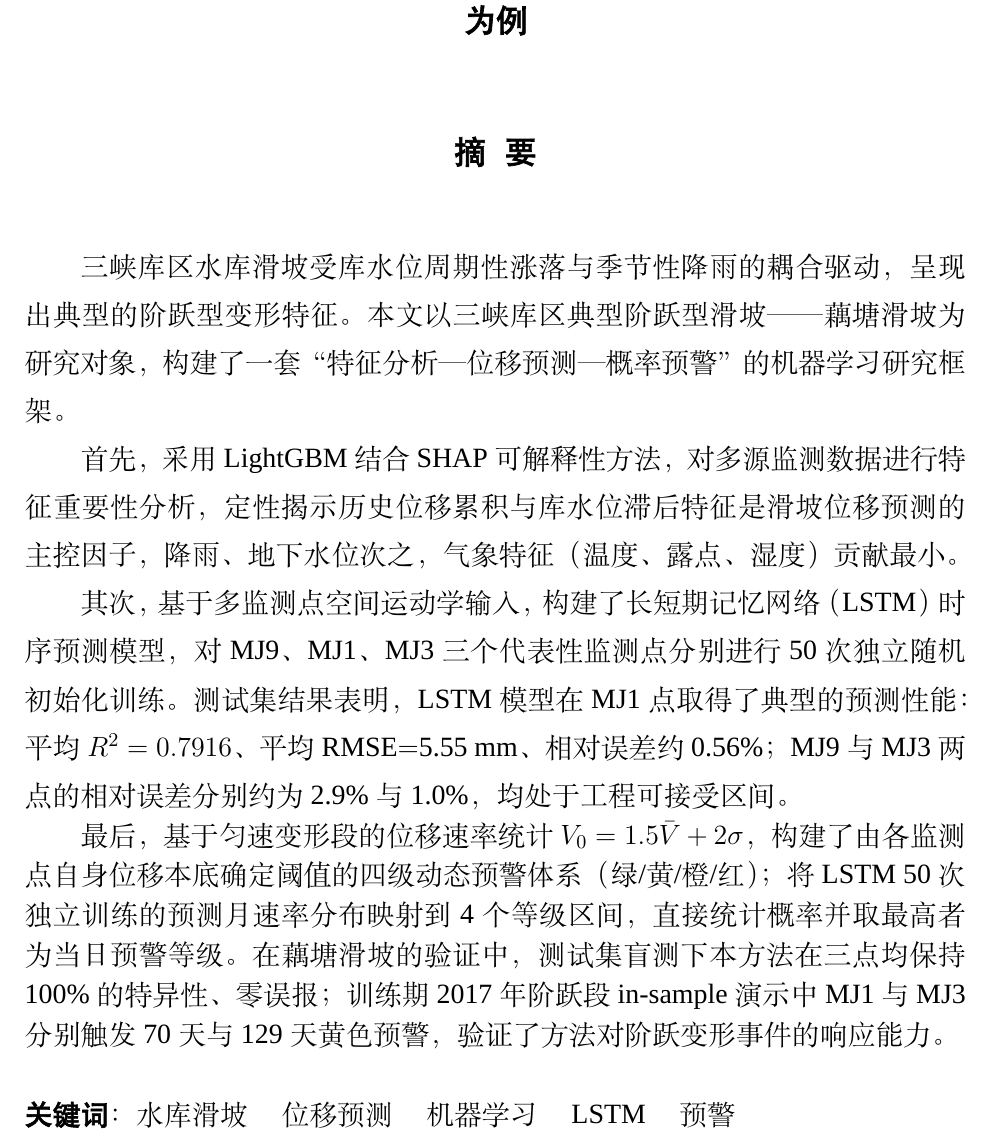
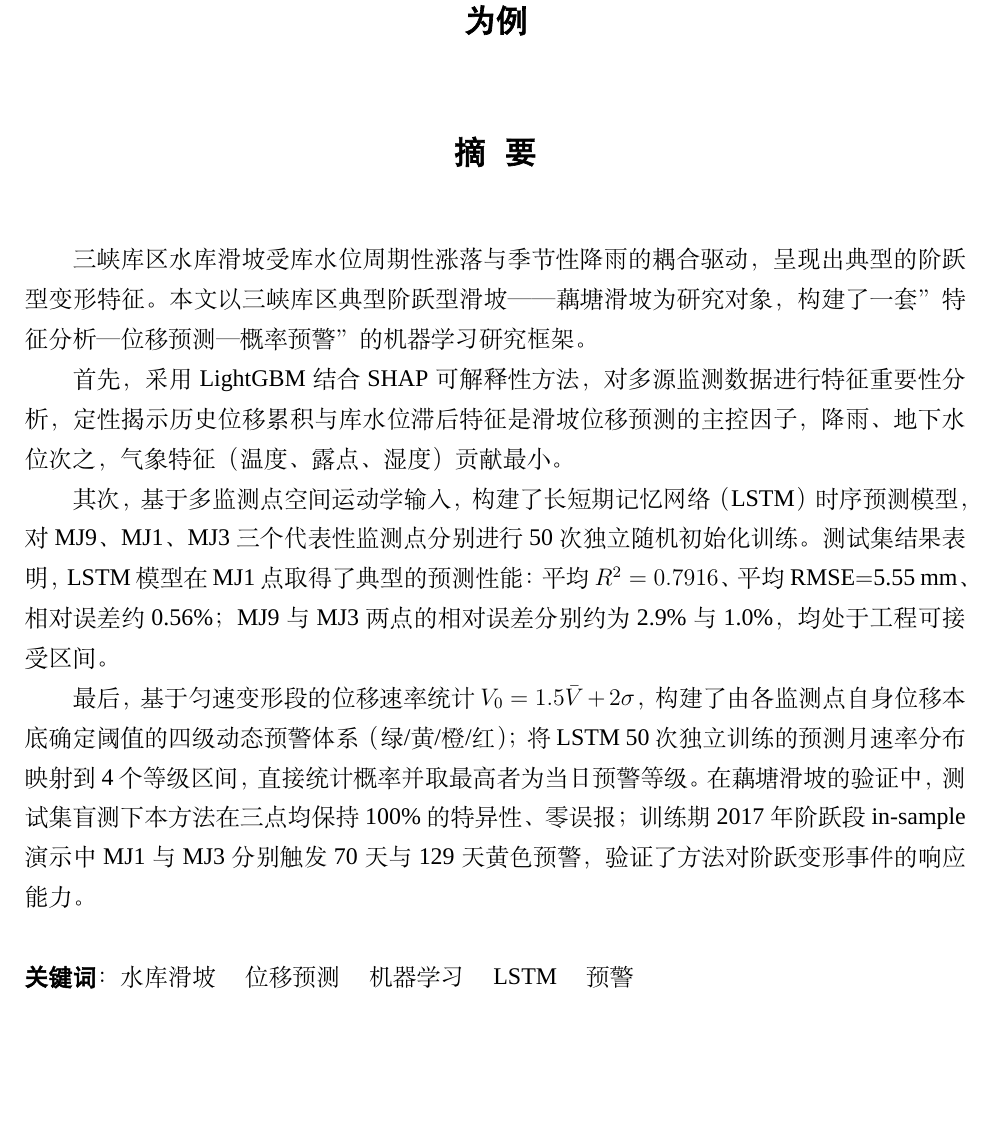
Before and after one commit to wcqqq1214/Undergraduate-Thesis, a LaTeX document (docs/latex/main.tex): part of page 2 of 68, cut so that both start at the same text, the shorter picture padded with empty space. Compiled offline with XeLaTeX; a missing font is replaced by an installed copy or a similar font.

Commit message:
fix: 修正中英文摘要及关键词字号为小四号(12pt)

```diff
--- a/docs/latex/main.tex
+++ b/docs/latex/main.tex
@@ -158,8 +158,8 @@
 
 \vspace{\baselineskip}
 
-{\fontsize{14pt}{17.5pt}\selectfont\songti\rmfamily
-三峡库区水库滑坡受库水位周期性涨落与季节性降雨的耦合驱动，呈现出典型的阶跃型变形特征。本文以三峡库区典型阶跃型滑坡——藕塘滑坡为研究对象，构建了一套“特征分析—位移预测—概率预警”的机器学习研究框架。
+{\fontsize{12pt}{14.5pt}\selectfont\songti\rmfamily
+三峡库区水库滑坡受库水位周期性涨落与季节性降雨的耦合驱动，呈现出典型的阶跃型变形特征。本文以三峡库区典型阶跃型滑坡——藕塘滑坡为研究对象，构建了一套”特征分析—位移预测—概率预警”的机器学习研究框架。
 
 首先，采用LightGBM结合SHAP可解释性方法，对多源监测数据进行特征重要性分析，定性揭示历史位移累积与库水位滞后特征是滑坡位移预测的主控因子，降雨、地下水位次之，气象特征（温度、露点、湿度）贡献最小。
 
@@ -170,7 +170,7 @@
 
 \vspace{\baselineskip}
 
-{\fontsize{14pt}{17.5pt}\selectfont\rmfamily
+{\fontsize{12pt}{14.5pt}\selectfont\rmfamily
 \noindent{\heiti\bfseries 关键词}{\songti ：水库滑坡\hspace{1.2em}位移预测\hspace{1.2em}机器学习\hspace{1.2em}LSTM\hspace{1.2em}预警}
 }
 
```
Also changed, not shown: docs/latex/main.tex (6 more changed lines).
